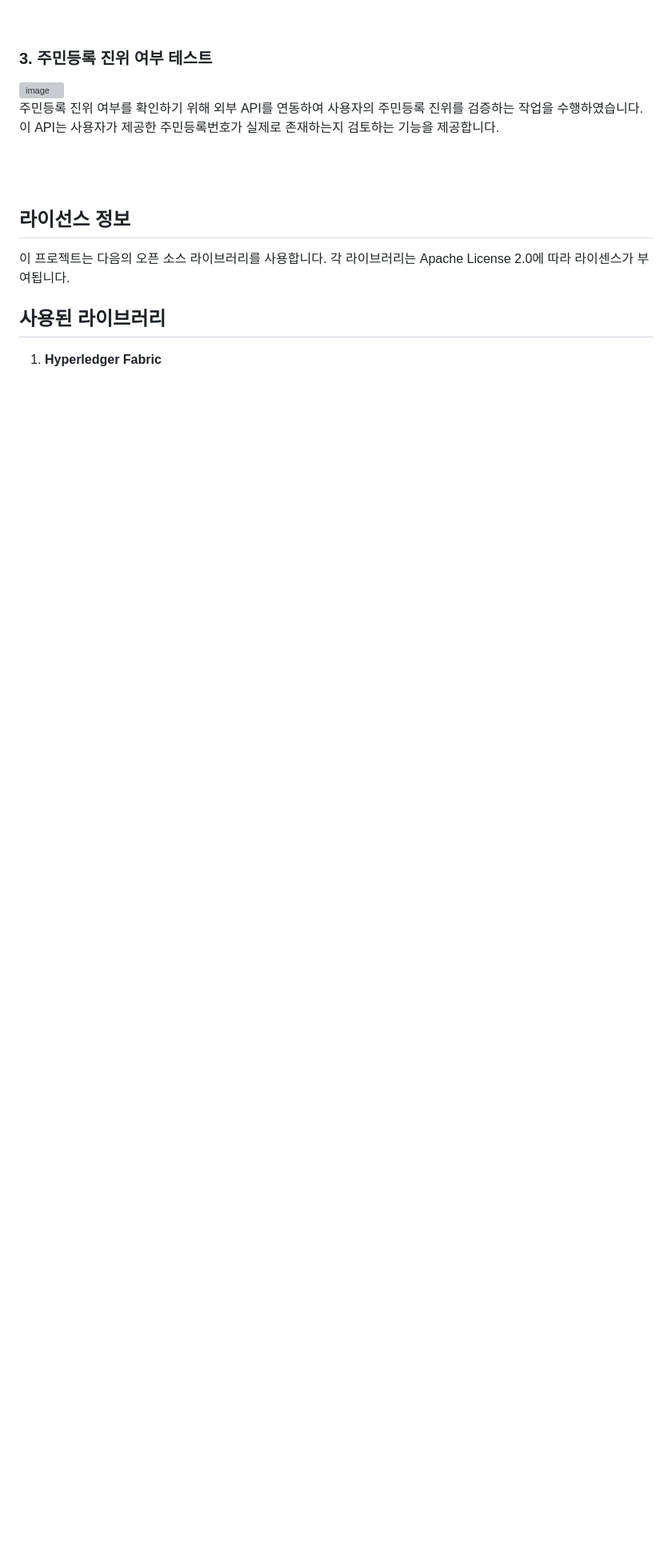
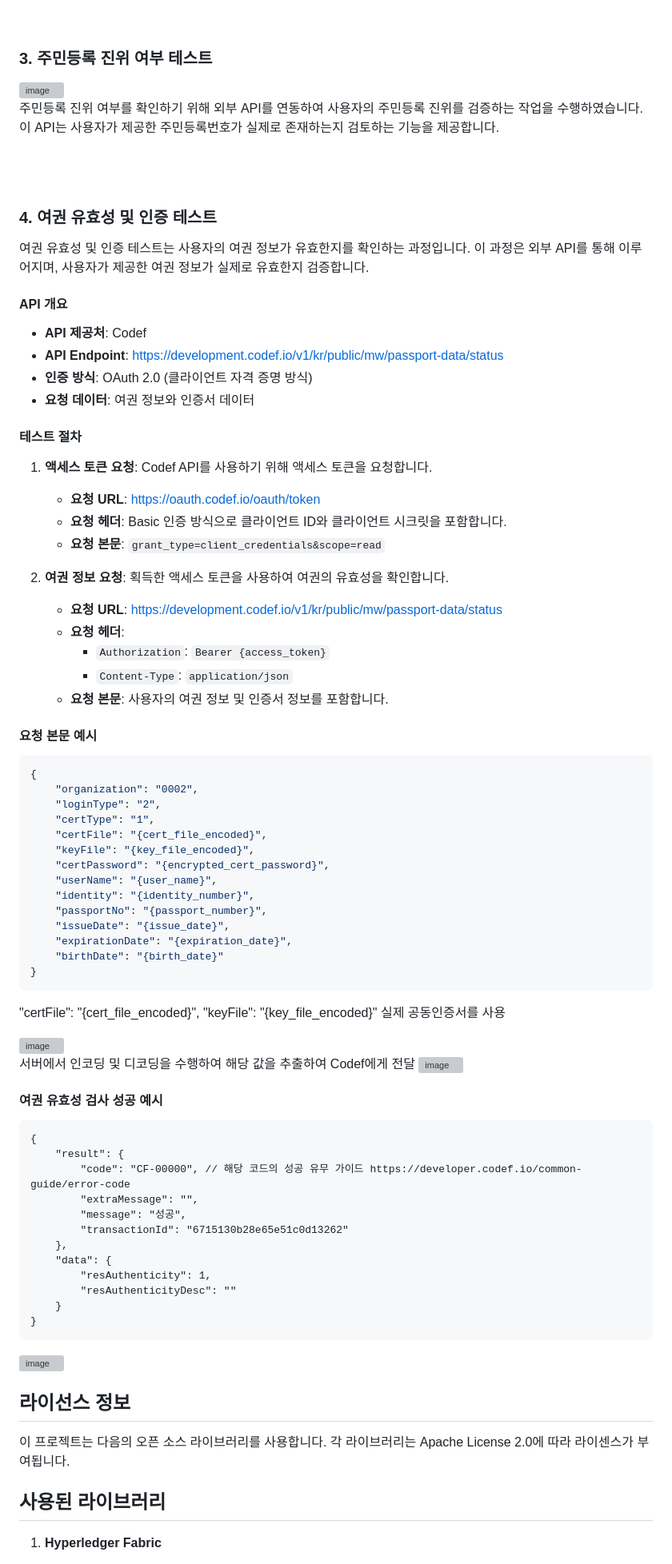
Before and after one commit to pjhcsols/Web3.0-Credential_Management_System, a Markdown page: README.md, the part around one of its changes. Shown at 80% size. Rendered like a GitHub page; blank space fills up the shorter version; grey boxes are pictures that could not be loaded.

````diff
--- a/README.md
+++ b/README.md
@@ -200,6 +200,75 @@ API 응답의 검증을 통해 유효한 자격증을 가진 사용자로 인증
 <br>
 <br>
 
+### 4. 여권 유효성 및 인증 테스트
+
+여권 유효성 및 인증 테스트는 사용자의 여권 정보가 유효한지를 확인하는 과정입니다. 이 과정은 외부 API를 통해 이루어지며, 사용자가 제공한 여권 정보가 실제로 유효한지 검증합니다.
+
+#### API 개요
+
+- **API 제공처**: Codef
+- **API Endpoint**: [https://development.codef.io/v1/kr/public/mw/passport-data/status](https://development.codef.io/v1/kr/public/mw/passport-data/status)
+- **인증 방식**: OAuth 2.0 (클라이언트 자격 증명 방식)
+- **요청 데이터**: 여권 정보와 인증서 데이터
+
+#### 테스트 절차
+
+1. **액세스 토큰 요청**: Codef API를 사용하기 위해 액세스 토큰을 요청합니다.
+   - **요청 URL**: [https://oauth.codef.io/oauth/token](https://oauth.codef.io/oauth/token)
+   - **요청 헤더**: Basic 인증 방식으로 클라이언트 ID와 클라이언트 시크릿을 포함합니다.
+   - **요청 본문**: `grant_type=client_credentials&scope=read`
+
+2. **여권 정보 요청**: 획득한 액세스 토큰을 사용하여 여권의 유효성을 확인합니다.
+   - **요청 URL**: [https://development.codef.io/v1/kr/public/mw/passport-data/status](https://development.codef.io/v1/kr/public/mw/passport-data/status)
+   - **요청 헤더**:
+     - `Authorization`: `Bearer {access_token}`
+     - `Content-Type`: `application/json`
+   - **요청 본문**: 사용자의 여권 정보 및 인증서 정보를 포함합니다.
+
+#### 요청 본문 예시
+
+```json
+{
+    "organization": "0002",
+    "loginType": "2",
+    "certType": "1",
+    "certFile": "{cert_file_encoded}",
+    "keyFile": "{key_file_encoded}",
+    "certPassword": "{encrypted_cert_password}",
+    "userName": "{user_name}",
+    "identity": "{identity_number}",
+    "passportNo": "{passport_number}",
+    "issueDate": "{issue_date}",
+    "expirationDate": "{expiration_date}",
+    "birthDate": "{birth_date}"
+}
+```
+"certFile": "{cert_file_encoded}", "keyFile": "{key_file_encoded}" 실제 공동인증서를 사용
+
+<img width="425" alt="image" src="https://github.com/user-attachments/assets/6d4ffcfc-0af4-4a04-84d1-2c6f844ad814">
+
+서버에서 인코딩 및 디코딩을 수행하여 해당 값을 추출하여 Codef에게 전달
+<img width="748" alt="image" src="https://github.com/user-attachments/assets/ea870999-75c8-4b54-8eef-8996b2ee8335">
+
+
+#### 여권 유효성 검사 성공 예시
+```
+{
+    "result": {
+        "code": "CF-00000", // 해당 코드의 성공 유무 가이드 https://developer.codef.io/common-guide/error-code
+        "extraMessage": "",
+        "message": "성공",
+        "transactionId": "6715130b28e65e51c0d13262"
+    },
+    "data": {
+        "resAuthenticity": 1,
+        "resAuthenticityDesc": ""
+    }
+}
+```
+<img width="676" alt="image" src="https://github.com/user-attachments/assets/0497ad78-ea32-4e7d-9f3a-1e6ee4268bb8">
+
+
 ## 라이선스 정보
 
 이 프로젝트는 다음의 오픈 소스 라이브러리를 사용합니다. 각 라이브러리는 Apache License 2.0에 따라 라이센스가 부여됩니다.
````
Also changed, not shown: other parts of README.md (+1 -1 lines).
